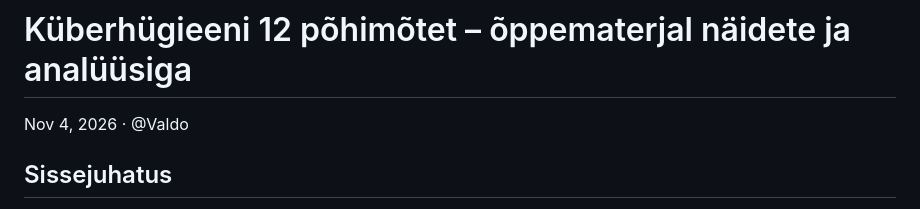
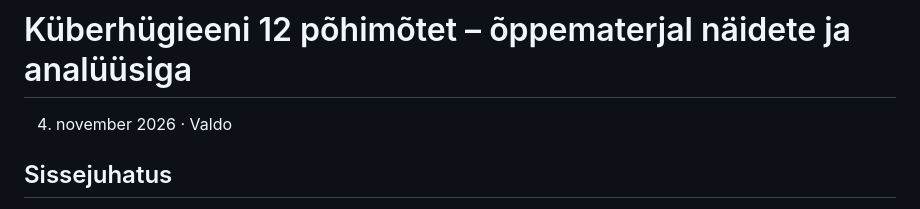
Before and after one commit to valdonolvak/kyberturvalisus, a Markdown page: Küberhügieeni 12 põhimõtet – õppematerjal näidete ja analüüsiga.md, the part around one of its changes. GitHub-like rendering.

```diff
--- a/Küberhügieeni 12 põhimõtet – õppematerjal näidete ja analüüsiga.md
+++ b/Küberhügieeni 12 põhimõtet – õppematerjal näidete ja analüüsiga.md
@@ -1,6 +1,6 @@
 # Küberhügieeni 12 põhimõtet – õppematerjal näidete ja analüüsiga
 
-Nov 4, 2026 · @Valdo
+4. november 2026 · Valdo
 
 ## Sissejuhatus
 
```
Also changed, not shown: other parts of Küberhügieeni 12 põhimõtet – õppematerjal näidete ja analüüsiga.md (+34 -34 lines).
